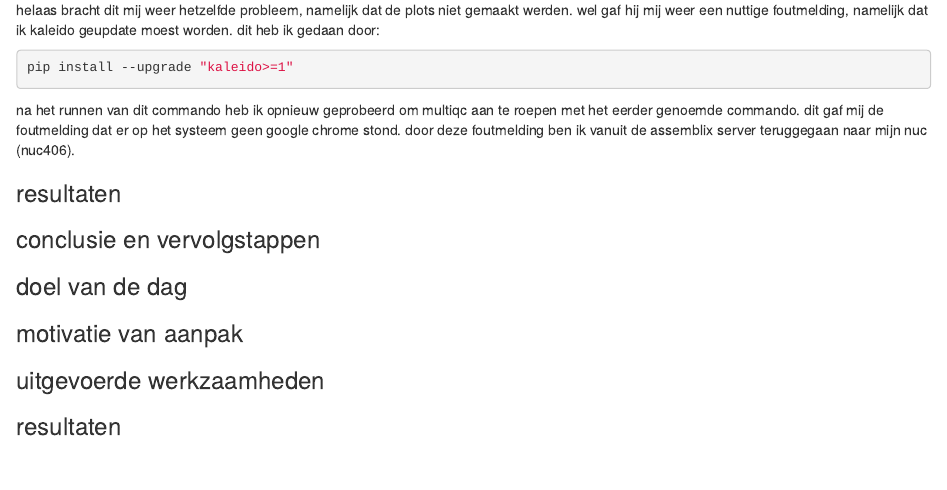
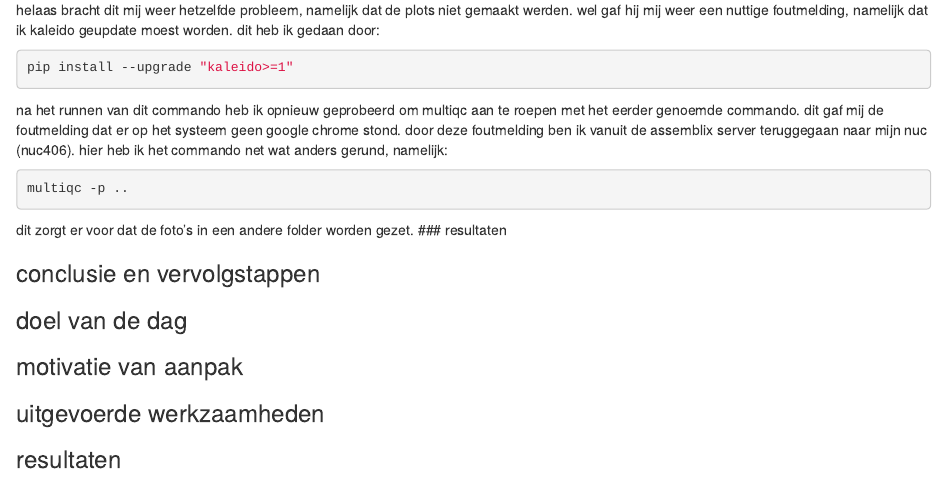
Before and after one commit to JasmijnpPeterse/Genomics, an R Markdown document (Logboeken/logboek_alexander.Rmd): the page in a window 1100 px wide, from 4900 px down. Rendered offline with R 4.5, knitr and Pandoc, with nearby package versions.

Commit message:
logboek bijgewerkt

````diff
--- a/Logboeken/logboek_alexander.Rmd
+++ b/Logboeken/logboek_alexander.Rmd
@@ -193,8 +193,13 @@ helaas bracht dit mij weer hetzelfde probleem, namelijk dat de plots niet gemaak
 pip install --upgrade "kaleido>=1"
 ```
 
-na het runnen van dit commando heb ik opnieuw geprobeerd om multiqc aan te roepen met het eerder genoemde commando. dit gaf mij de foutmelding dat er op het systeem geen google chrome stond. door deze foutmelding ben ik vanuit de assemblix server teruggegaan naar mijn nuc (nuc406).
+na het runnen van dit commando heb ik opnieuw geprobeerd om multiqc aan te roepen met het eerder genoemde commando. dit gaf mij de foutmelding dat er op het systeem geen google chrome stond. door deze foutmelding ben ik vanuit de assemblix server teruggegaan naar mijn nuc (nuc406). hier heb ik het commando net wat anders gerund, namelijk:
 
+```{bash eval=FALSE}
+multiqc -p ..
+```
+
+dit zorgt er voor dat de foto's in een andere folder worden gezet.
 ### resultaten
 
 ### conclusie en vervolgstappen
````
Also changed, not shown: Logboeken/logboek_alexander.nb.html (added).
